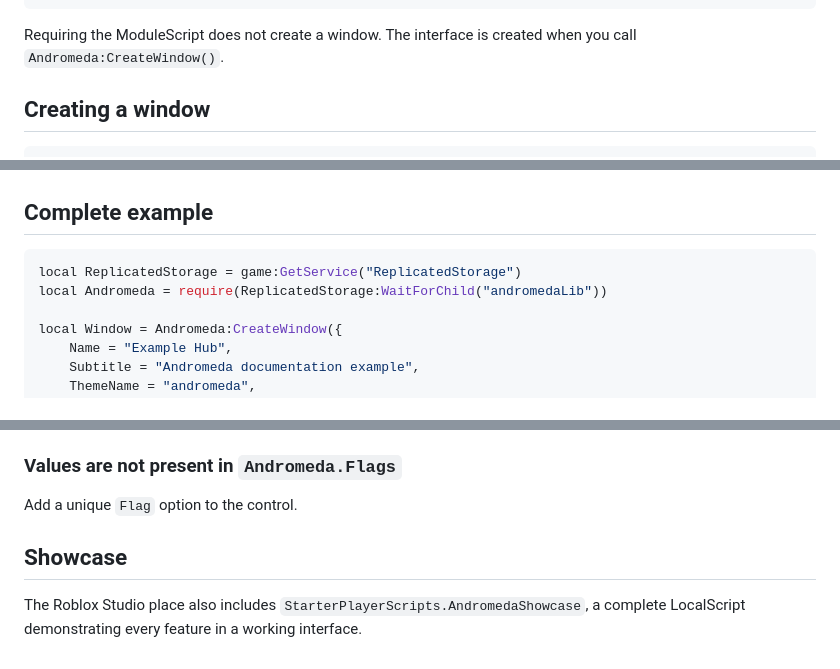
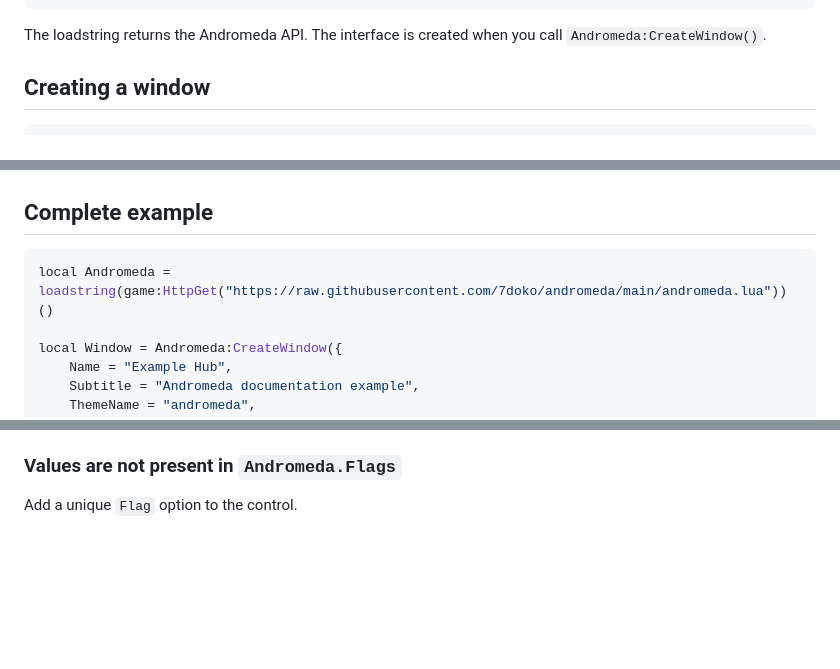
Before and after one commit to 7doko/andromeda, a Markdown page: README.md, 3 parts joined by grey strips. Rendered like a GitHub page; blank space fills up the shorter version.

````diff
--- a/README.md
+++ b/README.md
@@ -78,7 +53,7 @@ Features:CreateToggle({
 })
 ```
 
-Requiring the ModuleScript does not create a window. The interface is created when you call `Andromeda:CreateWindow()`.
+The loadstring returns the Andromeda API. The interface is created when you call `Andromeda:CreateWindow()`.
 
 ## Creating a window
 
@@ -717,8 +692,7 @@ Main:AddButton({
 ## Complete example
 
 ```lua
-local ReplicatedStorage = game:GetService("ReplicatedStorage")
-local Andromeda = require(ReplicatedStorage:WaitForChild("andromedaLib"))
+local Andromeda = loadstring(game:HttpGet("https://raw.githubusercontent.com/7doko/andromeda/main/andromeda.lua"))()
 
 local Window = Andromeda:CreateWindow({
 	Name = "Example Hub",
@@ -836,7 +806,3 @@ Check the Output window for an `[andromedaLib] callback error` warning.
 ### Values are not present in `Andromeda.Flags`
 
 Add a unique `Flag` option to the control.
-
-## Showcase
-
-The Roblox Studio place also includes `StarterPlayerScripts.AndromedaShowcase`, a complete LocalScript demonstrating every feature in a working interface.
````
Also changed, not shown: other parts of README.md (+4 -33 lines).
